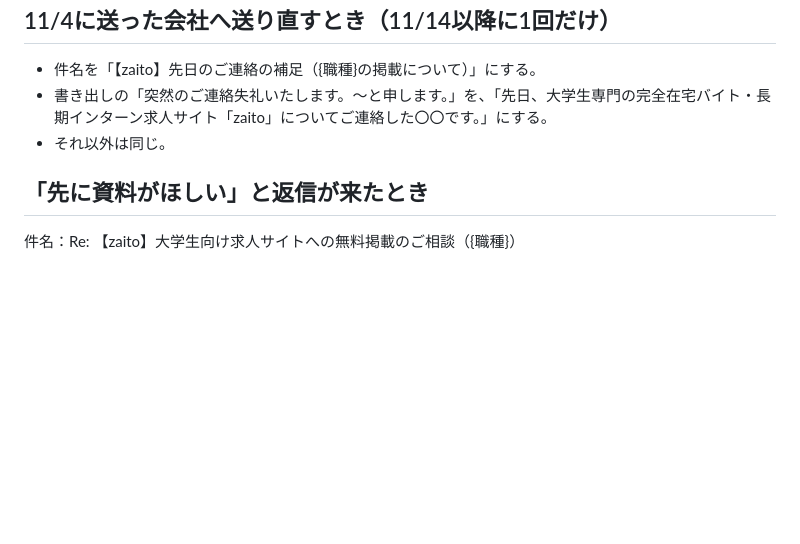
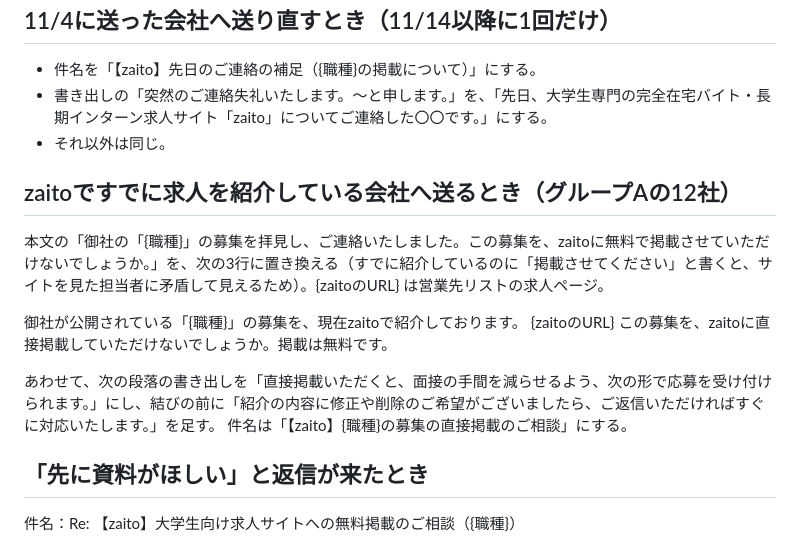
Before and after one commit to okonomidonn/test, a Markdown page: sales/営業文_2026-11_v5_就業格差と録画面接.md, the part around the change. Rendered like a GitHub page; blank space fills up the shorter version.

Commit message:
営業文の第5版：zaitoですでに求人を紹介している会社向けの書き方を足す（「掲載させてください」との矛盾をなくす）
Co-Authored-By: Claude Opus 5.5 <noreply@anthropic.com>
Claude-Session: https://claude.ai/code/session_01Nc8VBXCZiKQdU3ws5s6smf

```diff
--- a/sales/営業文_2026-11_v5_就業格差と録画面接.md
+++ b/sales/営業文_2026-11_v5_就業格差と録画面接.md
@@ -46,6 +46,17 @@ info@zaito-work.com
 - 書き出しの「突然のご連絡失礼いたします。〜と申します。」を、「先日、大学生専門の完全在宅バイト・長期インターン求人サイト「zaito」についてご連絡した〇〇です。」にする。
 - それ以外は同じ。
 
+## zaitoですでに求人を紹介している会社へ送るとき（グループAの12社）
+
+本文の「御社の「{職種}」の募集を拝見し、ご連絡いたしました。この募集を、zaitoに無料で掲載させていただけないでしょうか。」を、次の3行に置き換える（すでに紹介しているのに「掲載させてください」と書くと、サイトを見た担当者に矛盾して見えるため）。{zaitoのURL} は営業先リストの求人ページ。
+
+御社が公開されている「{職種}」の募集を、現在zaitoで紹介しております。
+{zaitoのURL}
+この募集を、zaitoに直接掲載していただけないでしょうか。掲載は無料です。
+
+あわせて、次の段落の書き出しを「直接掲載いただくと、面接の手間を減らせるよう、次の形で応募を受け付けられます。」にし、結びの前に「紹介の内容に修正や削除のご希望がございましたら、ご返信いただければすぐに対応いたします。」を足す。
+件名は「【zaito】{職種}の募集の直接掲載のご相談」にする。
+
 ## 「先に資料がほしい」と返信が来たとき
 
 件名：Re: 【zaito】大学生向け求人サイトへの無料掲載のご相談（{職種}）
```
